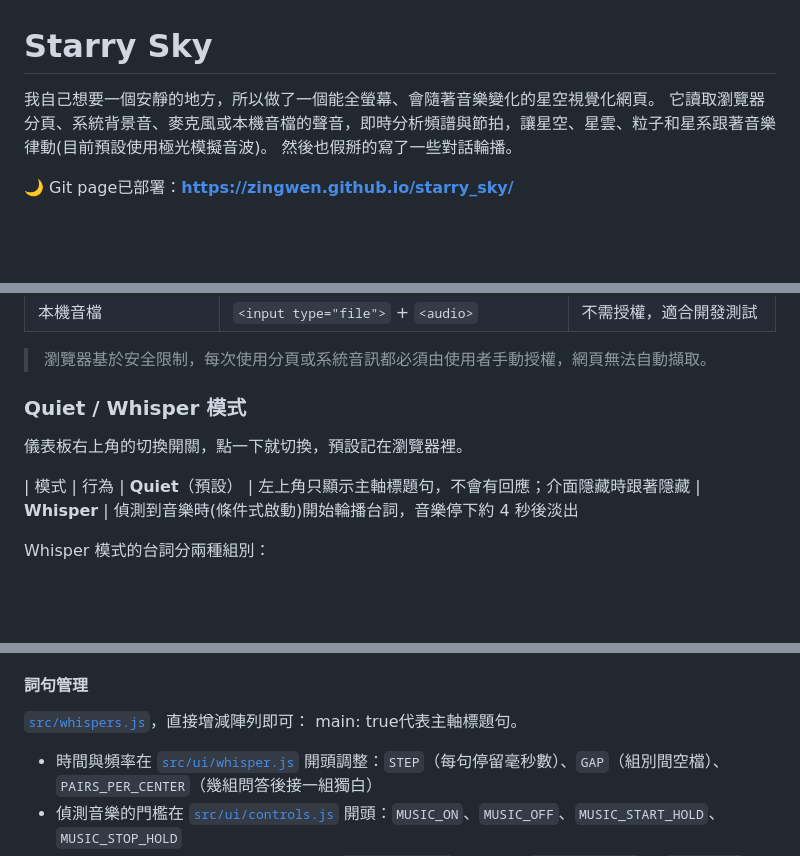
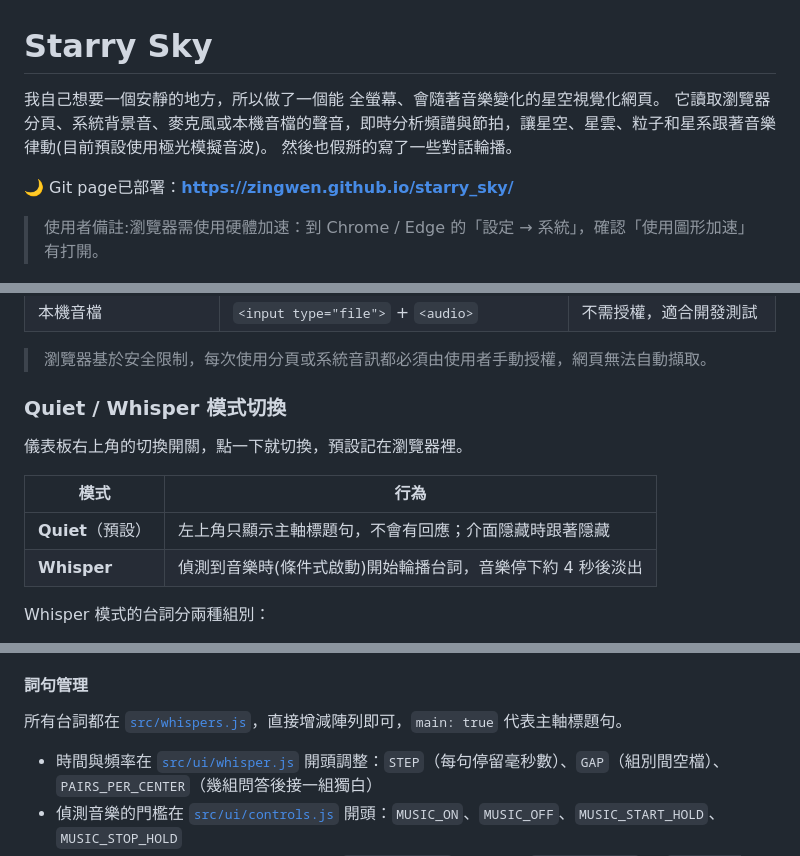
Before and after one commit to ZingWen/starry_sky, a Markdown page: README.md, 3 parts joined by grey strips. Rendered like a GitHub page; blank space fills up the shorter version.

Commit message:
readme updated: format fixed

```diff
--- a/README.md
+++ b/README.md
@@ -1,10 +1,12 @@
 # Starry Sky
 
-我自己想要一個安靜的地方，所以做了一個能全螢幕、會隨著音樂變化的星空視覺化網頁。
+我自己想要一個安靜的地方，所以做了一個能 全螢幕、會隨著音樂變化的星空視覺化網頁。
 它讀取瀏覽器分頁、系統背景音、麥克風或本機音檔的聲音，即時分析頻譜與節拍，讓星空、星雲、粒子和星系跟著音樂律動(目前預設使用極光模擬音波)。
 然後也假掰的寫了一些對話輪播。
 
 🌙 Git page已部署：**https://zingwen.github.io/starry_sky/**
+
+> 使用者備註:瀏覽器需使用硬體加速：到 Chrome / Edge 的「設定 → 系統」，確認「使用圖形加速」有打開。
 
 ![畫面截圖](<public/Pics/螢幕擷取畫面 2026-10-23 135526.png>)
 
@@ -26,13 +28,14 @@
 
 > 瀏覽器基於安全限制，每次使用分頁或系統音訊都必須由使用者手動授權，網頁無法自動擷取。
 
-### Quiet / Whisper 模式
+### Quiet / Whisper 模式切換
 
 儀表板右上角的切換開關，點一下就切換，預設記在瀏覽器裡。
 
-| 模式 | 行為
-| **Quiet**（預設） | 左上角只顯示主軸標題句，不會有回應；介面隱藏時跟著隱藏
-| **Whisper** | 偵測到音樂時(條件式啟動)開始輪播台詞，音樂停下約 4 秒後淡出
+| 模式 | 行為 |
+|---|---|
+| **Quiet**（預設） | 左上角只顯示主軸標題句，不會有回應；介面隱藏時跟著隱藏 |
+| **Whisper** | 偵測到音樂時(條件式啟動)開始輪播台詞，音樂停下約 4 秒後淡出 |
 
 Whisper 模式的台詞分兩種組別：
 
@@ -47,8 +50,7 @@ Whisper 模式的台詞分兩種組別：
 
 #### 詞句管理
 
- [`src/whispers.js`](src/whispers.js)，直接增減陣列即可：
-main: true代表主軸標題句。
+所有台詞都在 [`src/whispers.js`](src/whispers.js)，直接增減陣列即可，`main: true` 代表主軸標題句。
 
 - 時間與頻率在 [`src/ui/whisper.js`](src/ui/whisper.js) 開頭調整：`STEP`（每句停留毫秒數）、`GAP`（組別間空檔）、`PAIRS_PER_CENTER`（幾組問答後接一組獨白）
 - 偵測音樂的門檻在 [`src/ui/controls.js`](src/ui/controls.js) 開頭：`MUSIC_ON`、`MUSIC_OFF`、`MUSIC_START_HOLD`、`MUSIC_STOP_HOLD`
```
Also changed, not shown: other parts of README.md (+1 -1 lines).
